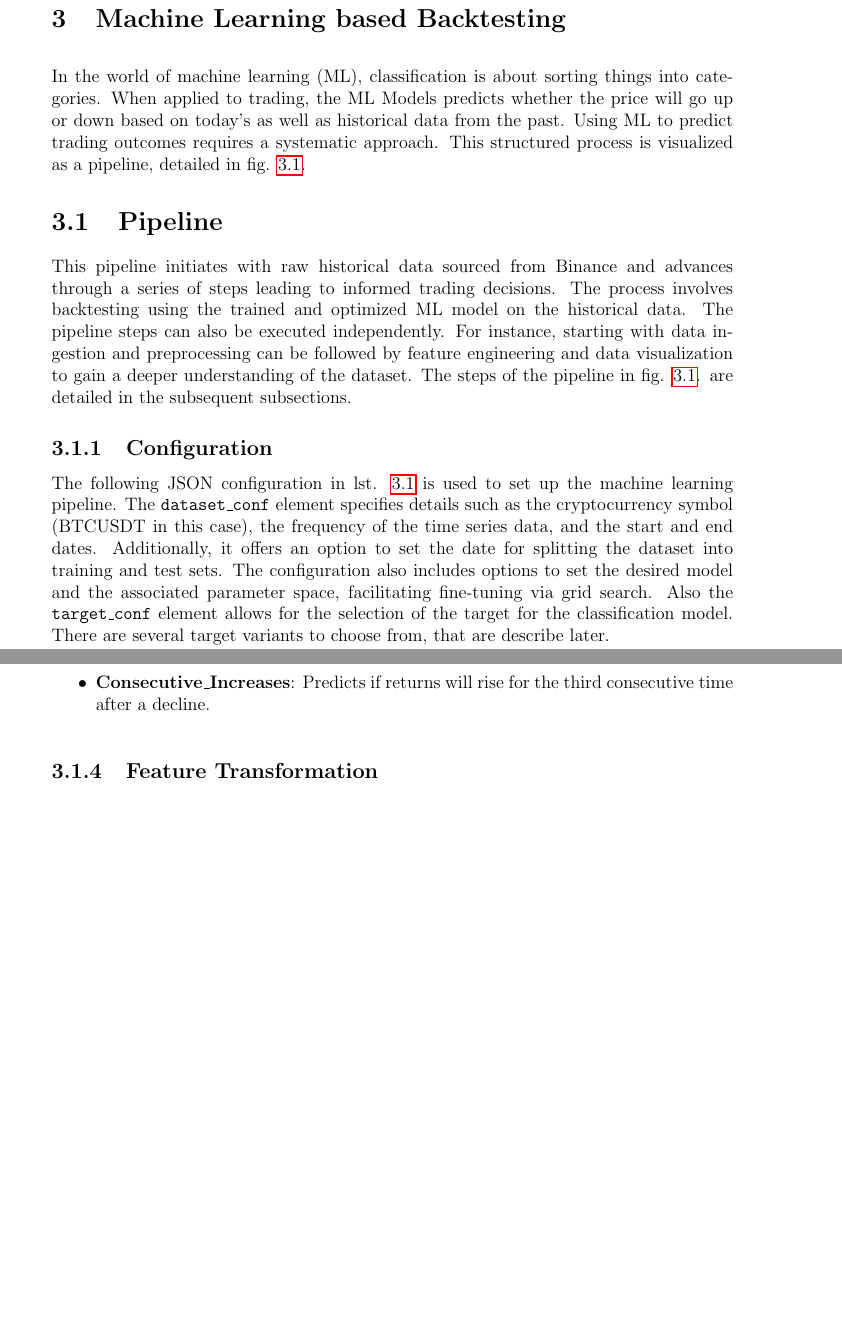
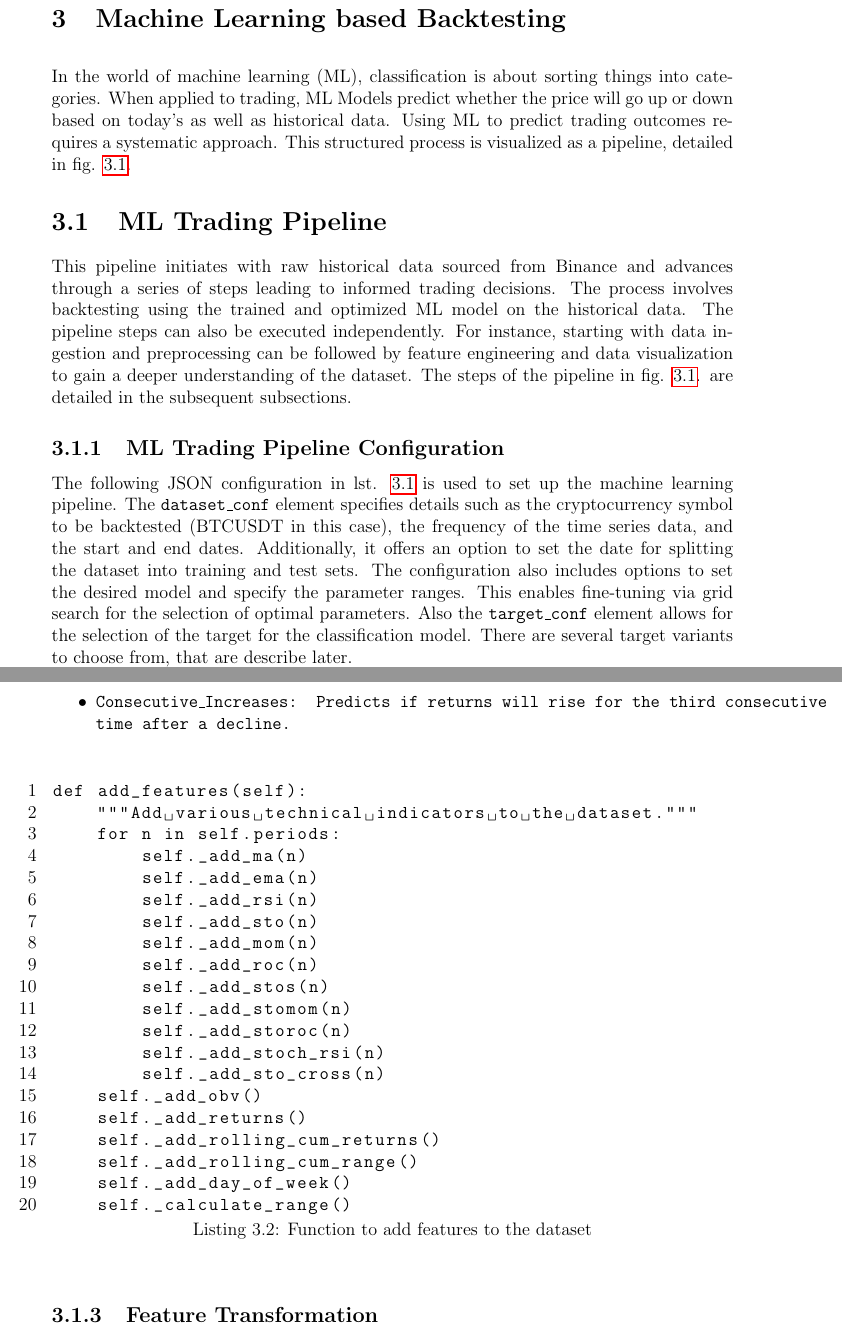
Before and after one commit to Usam95/backtester-docs, a LaTeX document (doc.tex, which reads ml_backtesting.tex): two parts of pages 6 and 8 of 18 before the commit and two parts of pages 6 and 8 of 17 after it, joined at a grey line, cut so that both start at the same text, the shorter picture padded with empty space. Compiled offline with pdfLaTeX.

Commit message:
add lst containing the function to add the features

```diff
--- a/ml_backtesting.tex
+++ b/ml_backtesting.tex
@@ -1,18 +1,17 @@
 \chapter{Machine Learning based Backtesting}
 
-In the world of machine learning (ML), classification is about sorting things into categories. When applied to trading,
-the ML Models predicts whether the price will go up or down based on today's as well as historical data from the past.
+In the world of machine learning (ML), classification is about sorting things into categories. When applied to trading, ML Models predict whether the price will go up or down based on today's as well as historical data.
 Using ML to predict trading outcomes requires a systematic approach.
 This structured process is visualized as a pipeline, detailed in fig. \ref{fig:ml_pipeline}.
 
 %trim=left bottom right top,
-\section{Pipeline}
+\section{ML Trading Pipeline}
 
 
 \begin{figure}[H]
 \centering
 \includegraphics[trim=25mm 220mm 55mm 30mm, width=1.2\textwidth, clip]{./pdf/ml_pipeline.pdf}
-\caption{Technical indicator based backtesting architecture.}
+\caption{Machine Learning Trading Pipeline: A visualization of the process, detailing steps from data acquisition and preprocessing, feature engineering and transformation, model training and optimizing, to the final execution and evaluation of trades based on model predictions.}
 \label{fig:ml_pipeline}
 \end{figure}
 
@@ -21,17 +20,16 @@ leading to informed trading decisions. The process involves backtesting using th
 The pipeline steps can also be executed independently.
 For instance, starting with data ingestion and preprocessing can be followed by feature engineering and data visualization to gain a deeper understanding of the dataset. The steps of the pipeline in  fig. \ref{fig:ml_pipeline}. are detailed in the subsequent subsections.
 
-\subsection{Configuration}
-The following JSON configuration in lst. \ref{lst:mlpipeline} is used to set up the machine learning pipeline.
-The \texttt{dataset\_conf} element specifies details such as the cryptocurrency symbol (BTCUSDT in this case), the frequency of the time series data, and the start and end dates.
-Additionally, it offers an option to set the date for splitting the dataset into training and test sets.
-The configuration also includes options to set the desired model and the associated parameter space, facilitating fine-tuning via grid search.
+\subsection{ML Trading Pipeline Configuration}
+The following JSON configuration in lst. \ref{lst:pipeline_conf} is used to set up the machine learning pipeline.
+The \texttt{dataset\_conf} element specifies details such as the cryptocurrency symbol to be backtested (BTCUSDT in this case), the frequency of the time series data, and the start and end dates. Additionally, it offers an option to set the date for splitting the dataset into training and test sets.
+The configuration also includes options to set the desired model and specify the parameter ranges. This enables fine-tuning via grid search for the selection of optimal parameters.
 Also the \texttt{target\_conf} element allows for the selection of the target for the classification model. There are several target variants to choose from, that are describe later.
 
 
 
 
-\begin{lstlisting}[style=jsonstyle, caption={Machine Learning Pipeline Configuration}, label=lst:mlpipeline][h]
+\begin{lstlisting}[style=jsonstyle, caption={Machine Learning Pipeline Configuration},  captionpos=b, label=lst:pipeline_conf][h]
 {
   "tc": 0.000750,
   "dataset_conf": {
@@ -106,6 +105,30 @@ Following this, a target is computed, which can also be specified in the configu
     \item \textbf{ROC}: Looks at if the rate of change (ROC) is positive and on the rise.
     \item \textbf{Consecutive\_Increases}: Predicts if returns will rise for the third consecutive time after a decline.
 \end{itemize}
+
+\begin{lstlisting}[language=Python, caption={Function to add features to the dataset},  captionpos=b, label=lst:add_features_function]
+def add_features(self):
+    """Add various technical indicators to the dataset."""
+    for n in self.periods:
+        self._add_ma(n)
+        self._add_ema(n)
+        self._add_rsi(n)
+        self._add_sto(n)
+        self._add_mom(n)
+        self._add_roc(n)
+        self._add_stos(n)
+        self._add_stomom(n)
+        self._add_storoc(n)
+        self._add_stoch_rsi(n)
+        self._add_sto_cross(n)
+    self._add_obv()
+    self._add_returns()
+    self._add_rolling_cum_returns()
+    self._add_rolling_cum_range()
+    self._add_day_of_week()
+    self._calculate_range()
+\end{lstlisting}
+
 
 
 \begin{figure}[h]
```
Also changed, not shown: ml_backtesting.tex (13 more changed lines).
